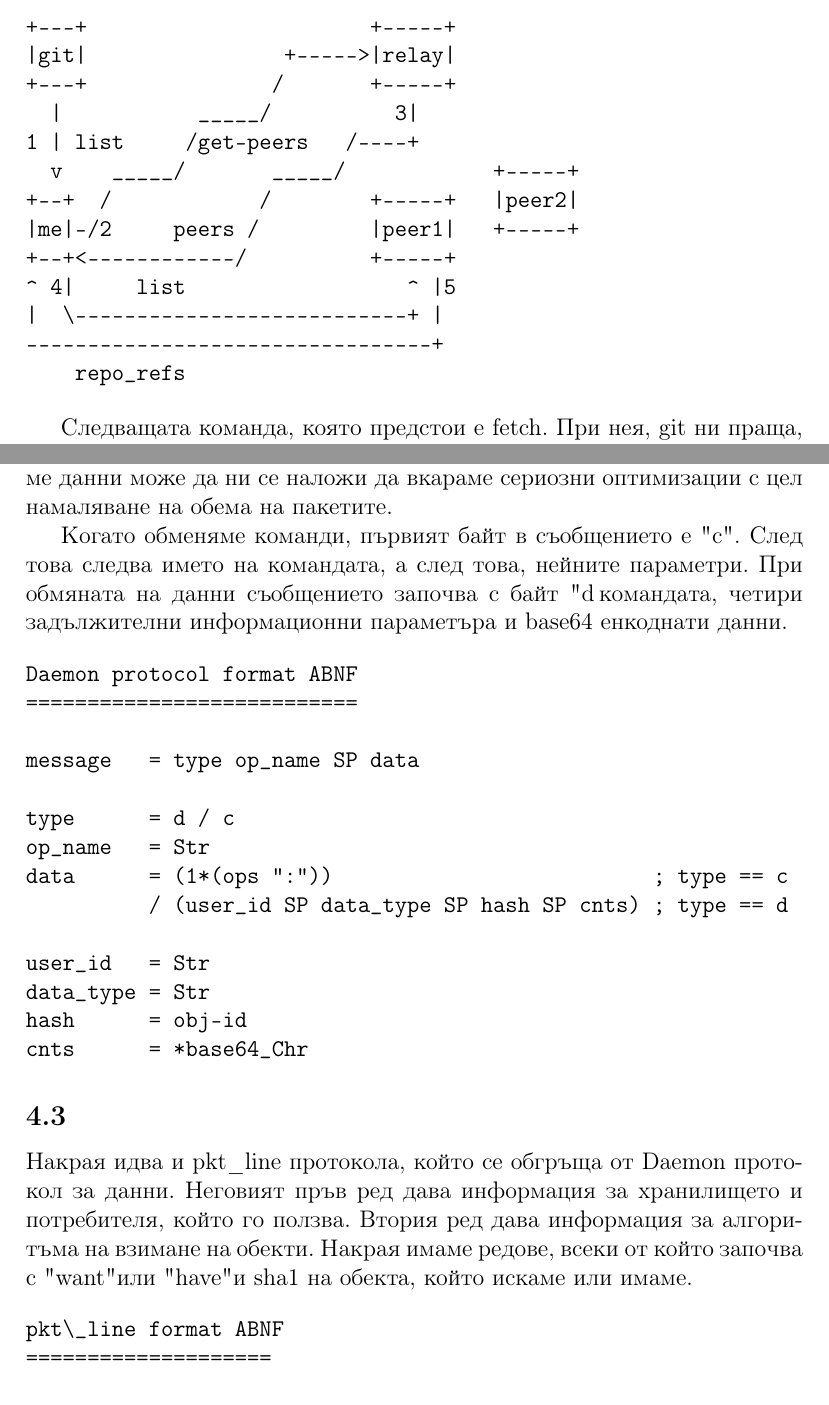
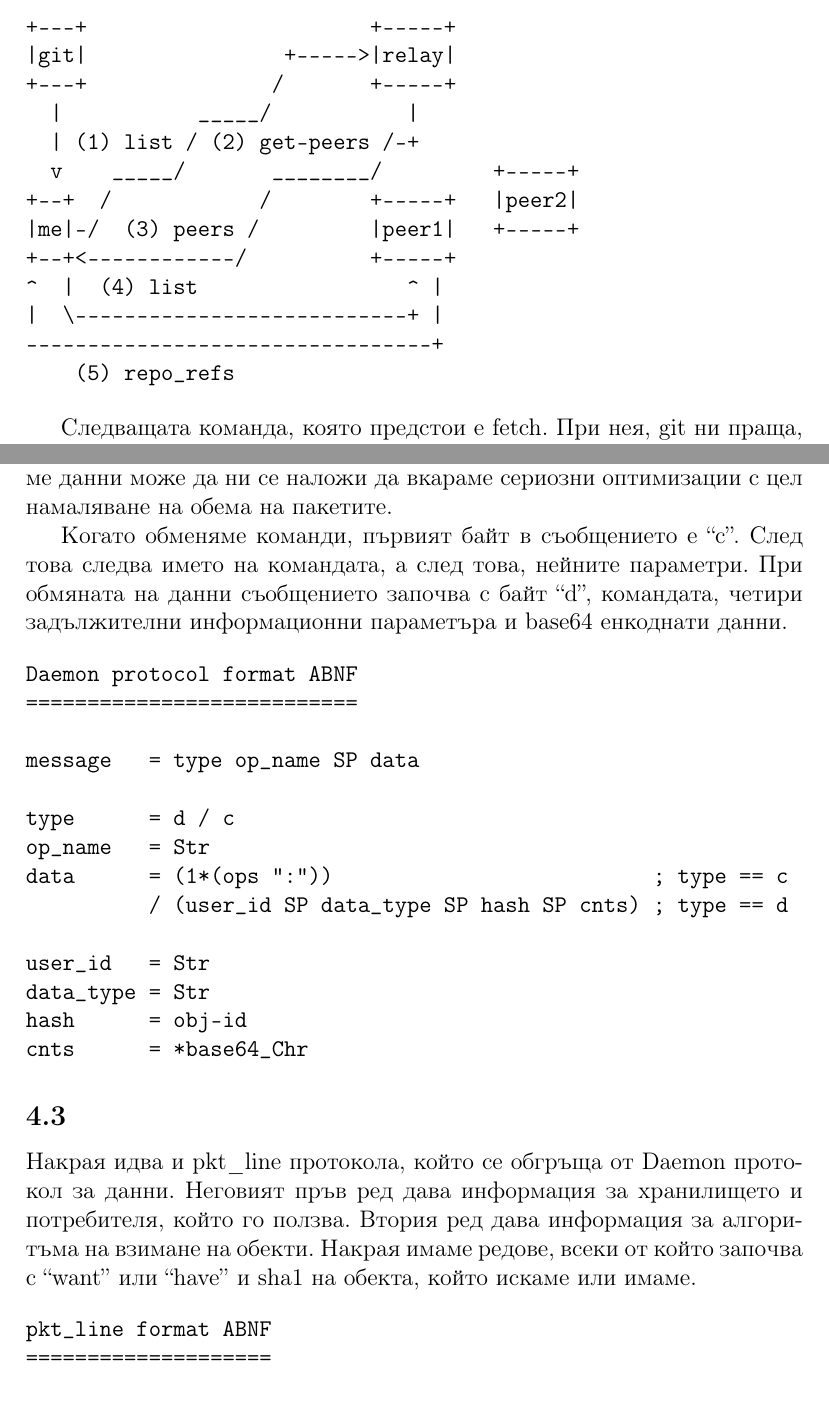
Before and after one commit to cpi-cecko/gitp2p, a LaTeX document (docs/gitp2p.tex): two parts of pages 3 and 5 of 6, joined at a grey line, cut so that both start at the same text. Compiled offline with pdfLaTeX.

Commit message:
fixes syntax

```diff
--- a/docs/gitp2p.tex
+++ b/docs/gitp2p.tex
@@ -88,16 +88,16 @@ git-remote-list
 +---+                       +-----+
 |git|                +----->|relay|
 +---+               /       +-----+
-  |           _____/          3|
-1 | list     /get-peers   /----+
-  v    _____/       _____/            +-----+
+  |           _____/           |
+  | (1) list / (2) get-peers /-+
+  v    _____/       ________/         +-----+
 +--+  /            /        +-----+   |peer2|
-|me|-/2     peers /         |peer1|   +-----+
+|me|-/  (3) peers /         |peer1|   +-----+
 +--+<------------/          +-----+
-^ 4|     list                  ^ |5
+^  |  (4) list                 ^ |
 |  \---------------------------+ |
 ---------------------------------+
-    repo_refs
+    (5) repo_refs
 \end{verbatim}
 
 Следващата команда, която предстои е fetch. При нея, git ни праща, на отделен ред
@@ -175,9 +175,9 @@ op-data = *(ALNUM ":")
 е поради простата причина, че когато обменяме данни може да ни се наложи да
 вкараме сериозни оптимизации с цел намаляване на обема на пакетите.
 
-Когато обменяме команди, първият байт в съобщението е "c". След това следва името
+Когато обменяме команди, първият байт в съобщението е ``c''. След това следва името
 на командата, а след това, нейните параметри. При обмяната на данни съобщението
-започва с байт "d", командата, четири задължителни информационни параметъра
+започва с байт ``d'', командата, четири задължителни информационни параметъра
 и base64 енкоднати данни.
 
 \begin{verbatim}
@@ -202,11 +202,11 @@ cnts      = *base64_Chr
 Накрая идва и pkt\_line протокола, който се обгръща от Daemon протокол за данни.
 Неговият пръв ред дава информация за хранилището и потребителя, който го ползва.
 Втория ред дава информация за алгоритъма на взимане на обекти. Накрая имаме
-редове, всеки от който започва с "want" или "have" и sha1 на обекта, който
+редове, всеки от който започва с ``want'' или ``have'' и sha1 на обекта, който
 искаме или имаме.
 
 \begin{verbatim}
-pkt\_line format ABNF
+pkt_line format ABNF
 ====================
 
 message = repo NL id NL *wants *haves
```
Also changed, not shown: docs/gitp2p.tex (6 more changed lines).
